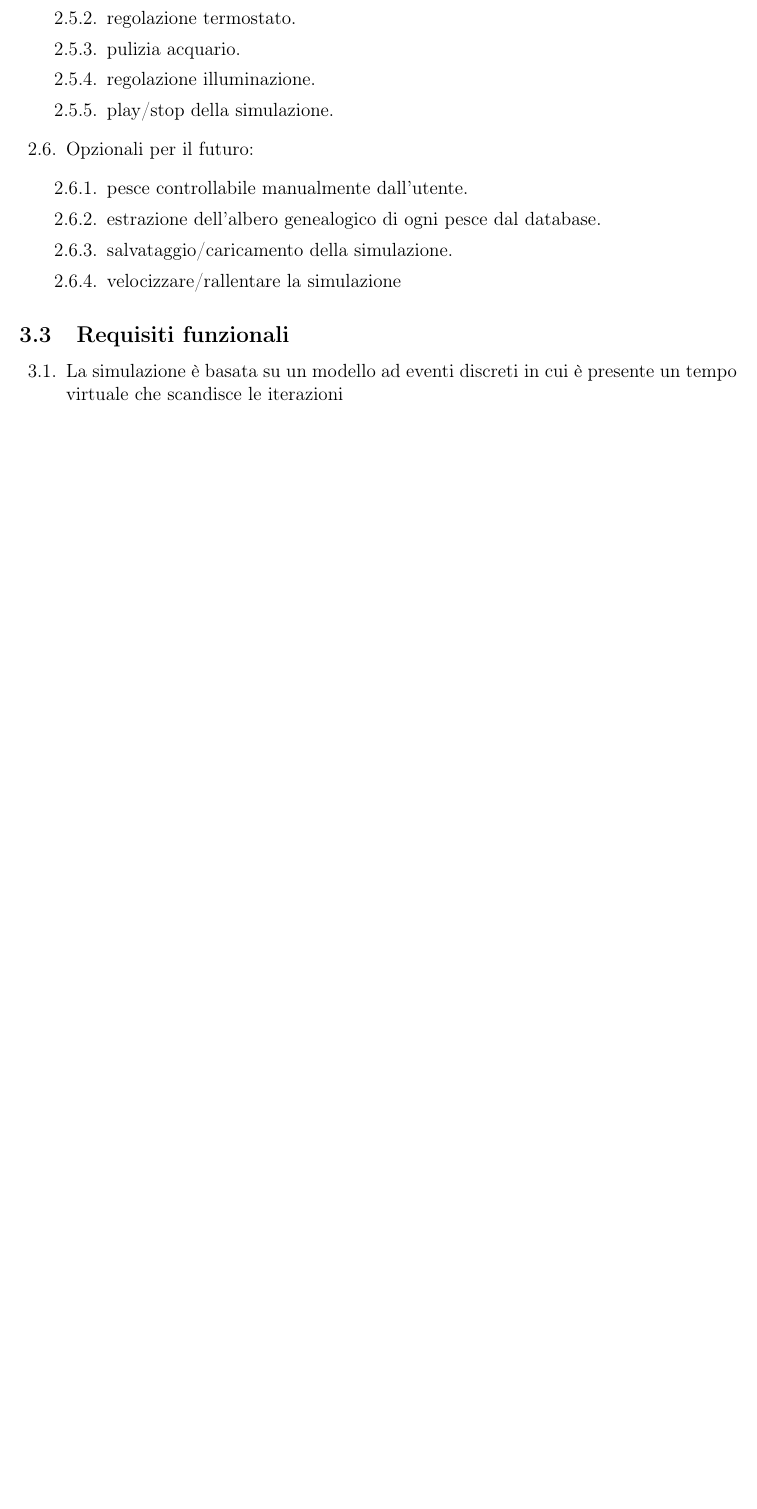
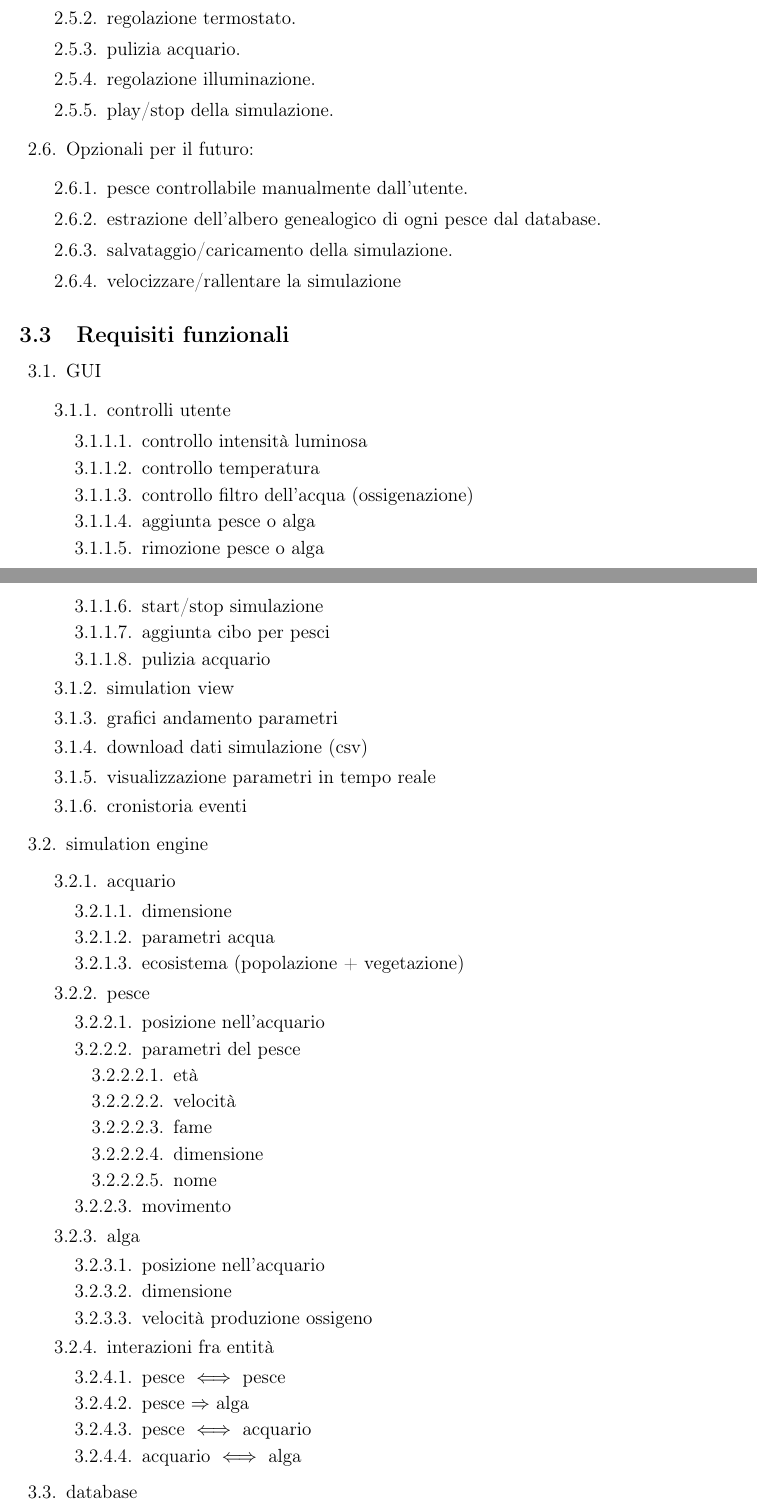
Before and after one commit to Ledmington/Acquarium-Simulator, a LaTeX document (doc/report.tex): part of page 5 of 6 before the commit and two parts of pages 5 and 6 of 7 after it, the two joined at a grey line, cut so that both start at the same text, the shorter picture padded with empty space. Compiled offline with pdfLaTeX.

Commit message:
requisiti funzionali

```diff
--- a/doc/report.tex
+++ b/doc/report.tex
@@ -139,4 +139,63 @@
 
     \subsection{Requisiti funzionali}
     \begin{legal}[label*=3.\arabic*.]
-    	\item La simulazione è basata su un modello ad eventi discreti in cui è presente un tempo virtuale che scandisce le iterazioni
+    	\item GUI
+    	\begin{legal}
+    		\item controlli utente
+    		\begin{legal}
+    			\item controllo intensità luminosa
+    			\item controllo temperatura
+    			\item controllo filtro dell'acqua (ossigenazione)
+    			\item aggiunta pesce o alga
+    			\item rimozione pesce o alga
+    			\item start/stop simulazione
+    			\item aggiunta cibo per pesci
+    			\item pulizia acquario
+    		\end{legal}
+    		\item simulation view
+    		\item grafici andamento parametri
+    		\item download dati simulazione (csv)
+    		\item visualizzazione parametri in tempo reale
+    		\item cronistoria eventi
+    	\end{legal}
+    	\item simulation engine
+    	\begin{legal}
+    		\item acquario
+    		\begin{legal}
+    			\item dimensione
+    			\item parametri acqua
+    			\item ecosistema (popolazione + vegetazione)
+    		\end{legal}
+    		\item pesce
+    		\begin{legal}
+    			\item posizione nell'acquario
+    			\item parametri del pesce
+    			\begin{legal}
+    				\item età
+    				\item velocità
+    				\item fame
+    				\item dimensione
+    				\item nome
+    			\end{legal}
+    			\item movimento
+    		\end{legal}
+    		\item alga
+    		\begin{legal}
+    			\item posizione nell'acquario
+    			\item dimensione
+    			\item velocità produzione ossigeno
+    		\end{legal}
+    		\item interazioni fra entità
+    		\begin{legal}
+    			\item pesce $\iff$ pesce
+    			\item pesce $\Rightarrow$ alga
+    			\item pesce $\iff$ acquario
+    			\item acquario $\iff$ alga
+    		\end{legal}
+%    		Amelia: dobbiamo muoverci
+%    		Sempre Amelia: siamo super in ritardo (il progetto è iniziato ieri)
+%    		ancora: pensavo di esserti simpatica
+    	\end{legal}
+    	\item database
+    	\begin{legal}
+    		\item memorizzazione dati ad ogni iterazione
```
Also changed, not shown: doc/report.tex (11 more changed lines).
